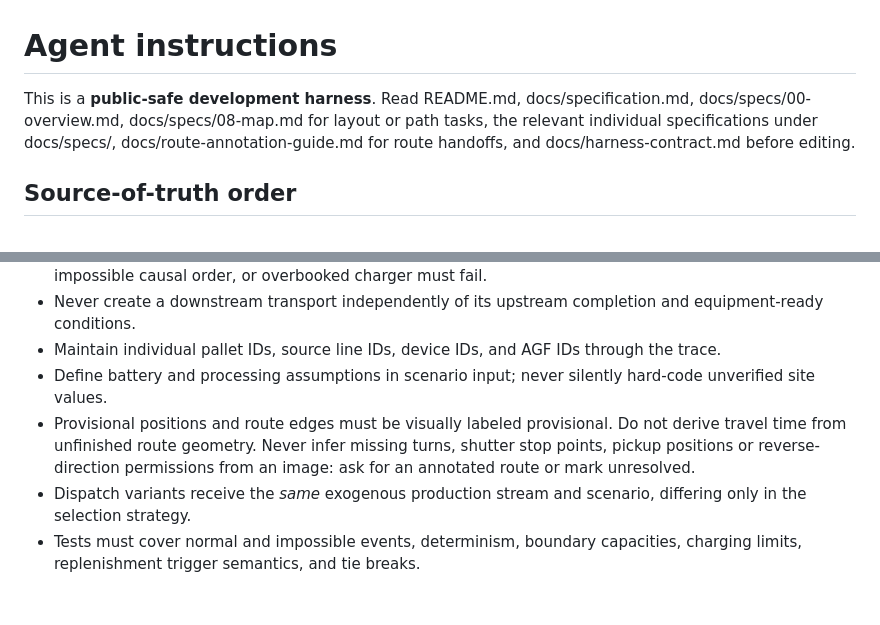
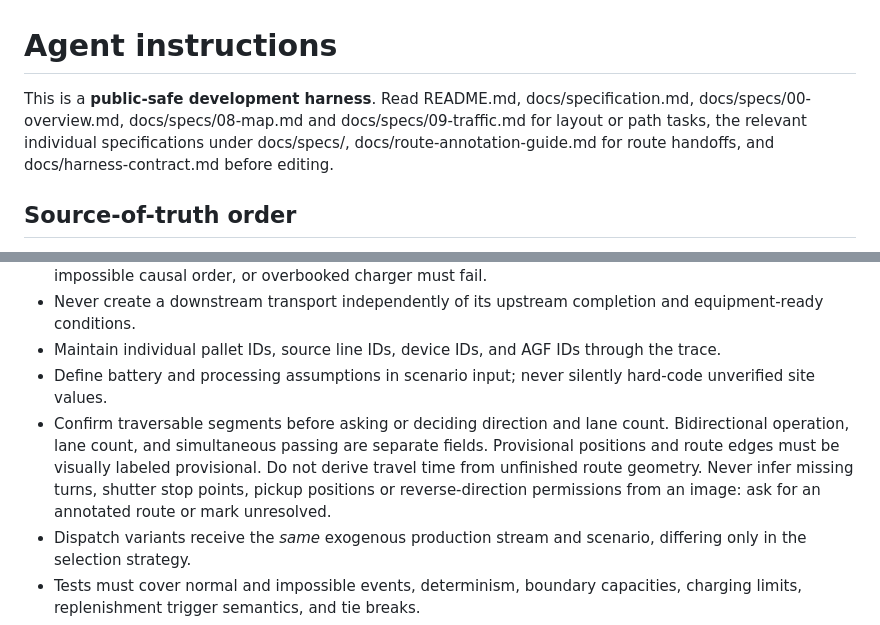
Before and after one commit to zony21/agf-simulator, a Markdown page: AGENTS.md, 2 parts joined by grey strips. Drawn GitHub-style; blank space fills up the shorter version.

Commit message:
docs: link phased AGF traffic specification

```diff
--- a/AGENTS.md
+++ b/AGENTS.md
@@ -1,6 +1,6 @@
 # Agent instructions
 
-This is a **public-safe development harness**. Read README.md, docs/specification.md, docs/specs/00-overview.md, docs/specs/08-map.md for layout or path tasks, the relevant individual specifications under docs/specs/, docs/route-annotation-guide.md for route handoffs, and docs/harness-contract.md before editing.
+This is a **public-safe development harness**. Read README.md, docs/specification.md, docs/specs/00-overview.md, docs/specs/08-map.md and docs/specs/09-traffic.md for layout or path tasks, the relevant individual specifications under docs/specs/, docs/route-annotation-guide.md for route handoffs, and docs/harness-contract.md before editing.
 
 ## Source-of-truth order
 
@@ -19,7 +19,7 @@ Never convert a proposal, an example trace, a screenshot guess, or a past assist
 - Never create a downstream transport independently of its upstream completion and equipment-ready conditions.
 - Maintain individual pallet IDs, source line IDs, device IDs, and AGF IDs through the trace.
 - Define battery and processing assumptions in scenario input; never silently hard-code unverified site values.
-- Provisional positions and route edges must be visually labeled provisional. Do not derive travel time from unfinished route geometry. Never infer missing turns, shutter stop points, pickup positions or reverse-direction permissions from an image: ask for an annotated route or mark unresolved.
+- Confirm traversable segments before asking or deciding direction and lane count. Bidirectional operation, lane count, and simultaneous passing are separate fields. Provisional positions and route edges must be visually labeled provisional. Do not derive travel time from unfinished route geometry. Never infer missing turns, shutter stop points, pickup positions or reverse-direction permissions from an image: ask for an annotated route or mark unresolved.
 - Dispatch variants receive the *same* exogenous production stream and scenario, differing only in the selection strategy.
 - Tests must cover normal and impossible events, determinism, boundary capacities, charging limits, replenishment trigger semantics, and tie breaks.
 - Keep core logic independent of the UI. Render from snapshots/events, not a second timer-based simulation.
```
